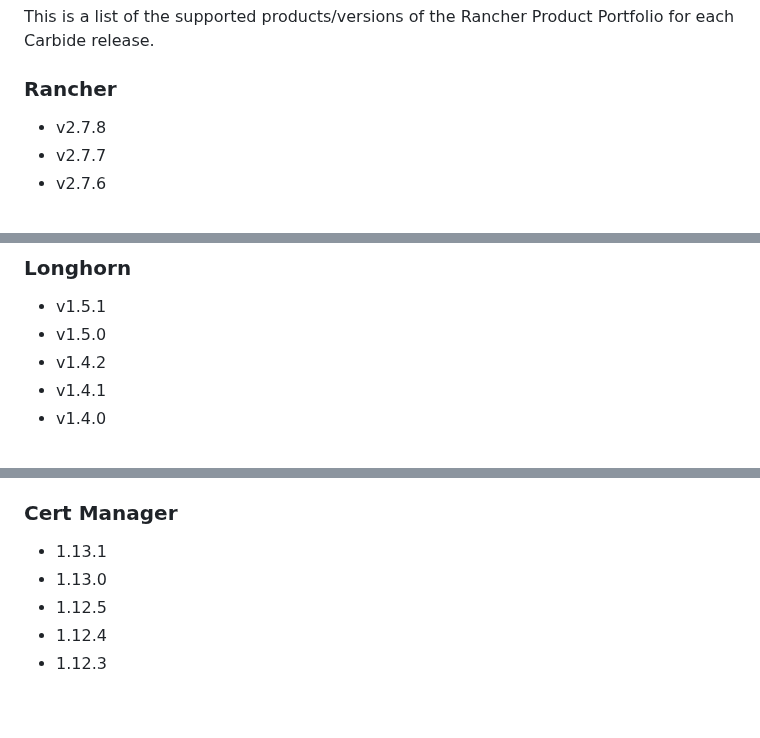
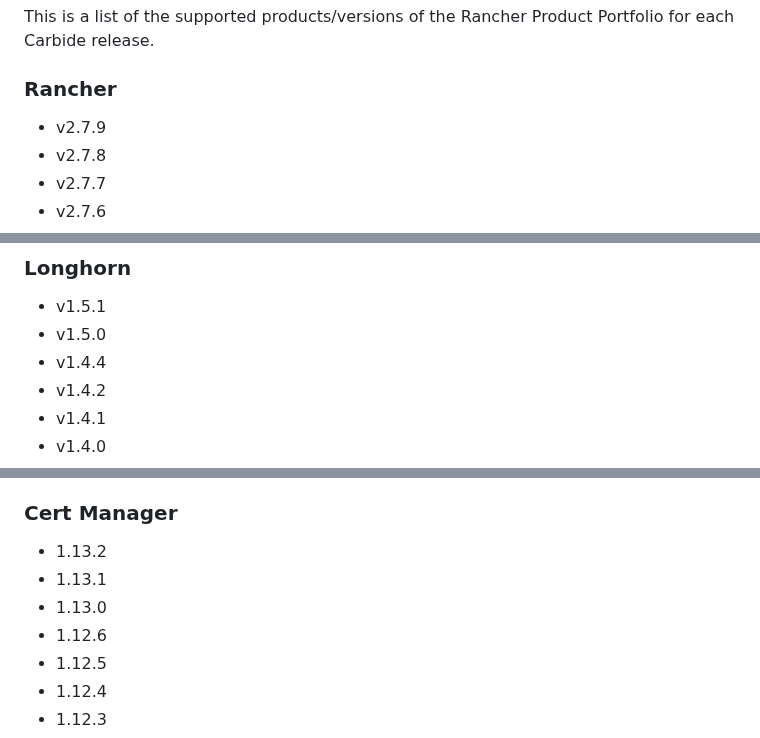
Before and after one commit to rancherfederal/carbide-releases, a Markdown page: SUPPORTED_VERSIONS.md, 3 parts joined by grey strips. Drawn GitHub-style; blank space fills up the shorter version.

```diff
--- a/SUPPORTED_VERSIONS.md
+++ b/SUPPORTED_VERSIONS.md
@@ -13,6 +13,7 @@
 This is a list of the supported products/versions of the Rancher Product Portfolio for each Carbide release.
 
 ### Rancher
+* v2.7.9
 * v2.7.8
 * v2.7.7
 * v2.7.6
@@ -218,6 +219,7 @@ This is a list of the supported products/versions of the Rancher Product Portfol
 ### Longhorn
 * v1.5.1
 * v1.5.0
+* v1.4.4
 * v1.4.2
 * v1.4.1
 * v1.4.0
@@ -269,8 +272,10 @@ This is a list of the supported products/versions of the Rancher Product Portfol
 * 4.0.0
 
 ### Cert Manager
+* 1.13.2
 * 1.13.1
 * 1.13.0
+* 1.12.6
 * 1.12.5
 * 1.12.4
 * 1.12.3
```
Also changed, not shown: other parts of SUPPORTED_VERSIONS.md (+1 -0 lines).
